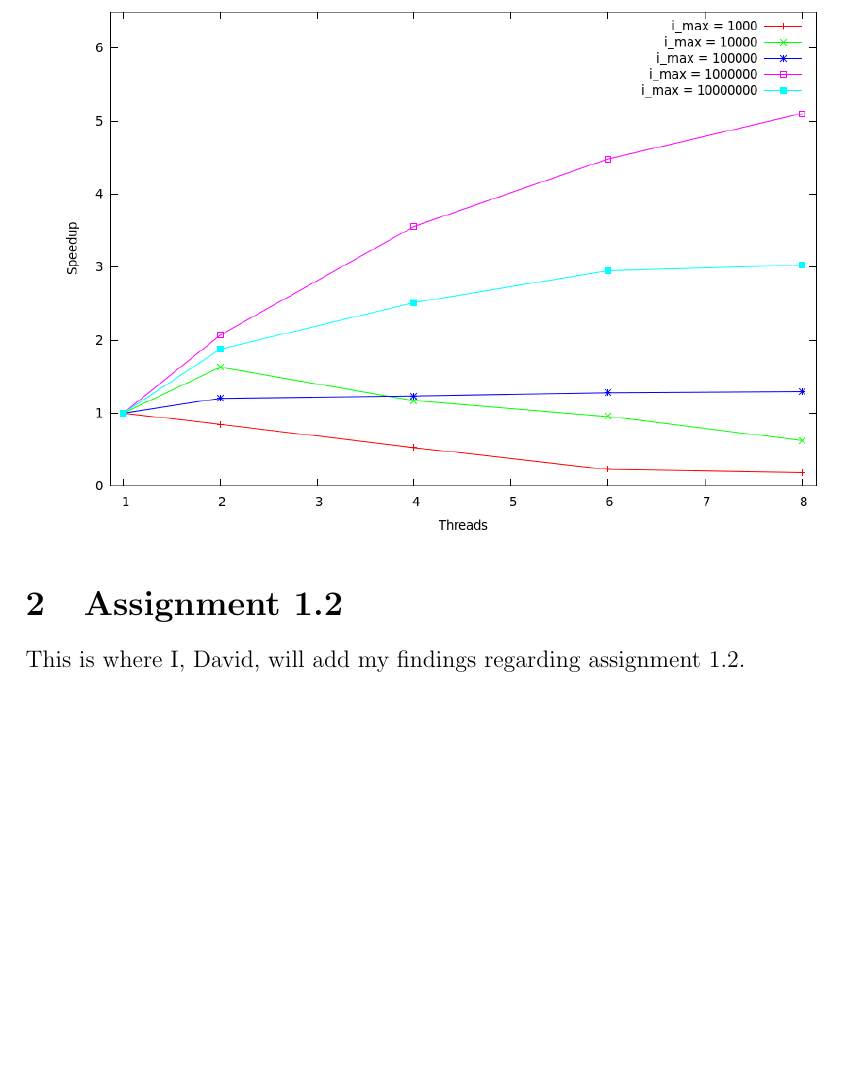
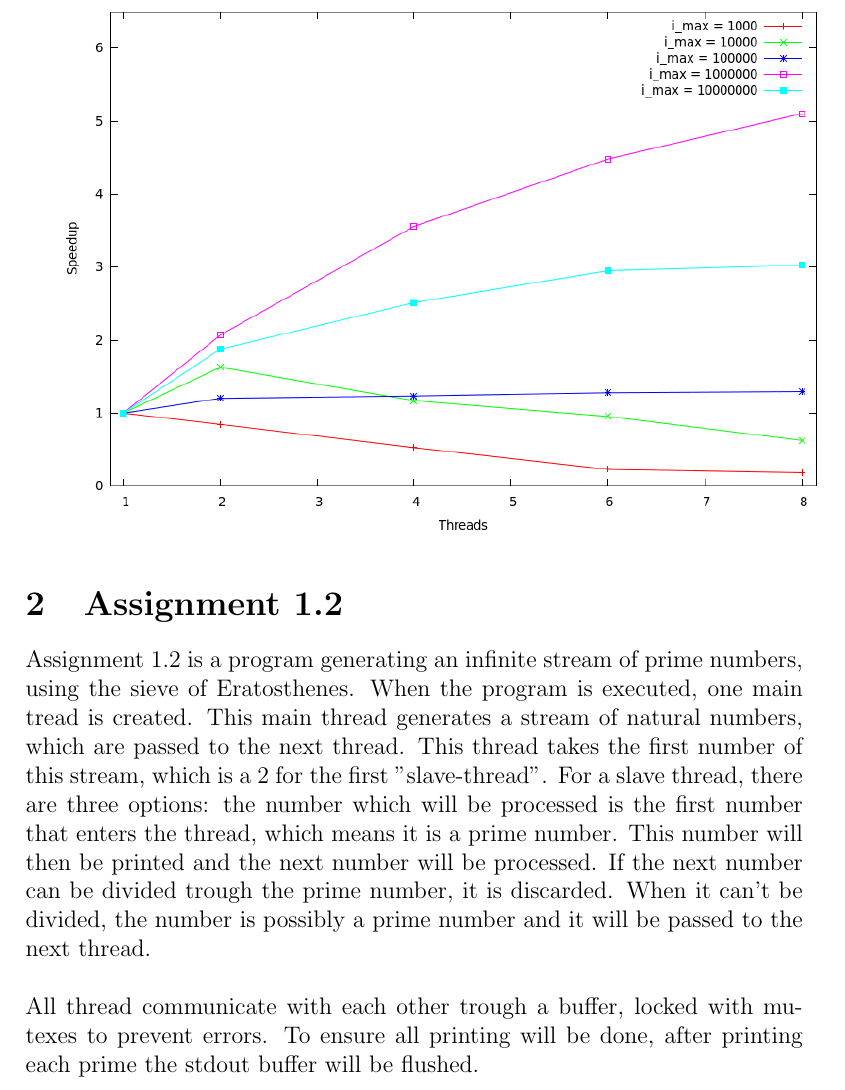
Before and after one commit to DDaaaaann/Concurrency, a LaTeX document (1/report/report.tex): part of page 2 of 2, cut so that both start at the same text, the shorter picture padded with empty space. Compiled offline with pdfLaTeX.

Commit message:
Report finished and small improvement made in 1.2

```diff
--- a/1/report/report.tex
+++ b/1/report/report.tex
@@ -23,5 +23,17 @@ threads it reaches a speedup of a little above five.
 \includegraphics[width=\textwidth]{speedupgraph.png}
 
 \section{Assignment 1.2}
-This is where I, David, will add my findings regarding assignment 1.2.
+Assignment 1.2 is a program generating an infinite stream of prime numbers,
+using the sieve of Eratosthenes. When the program is executed, one main tread
+is created. This main thread generates a stream of natural numbers, which are
+passed to the next thread. This thread takes the first number of this stream,
+which is a 2 for the first "slave-thread". For a slave thread, there are three
+options: the number which will be processed is the first number that enters the
+thread, which means it is a prime number. This number will then be printed and
+the next number will be processed. If the next number can be divided trough the
+prime number, it is discarded. When it can't be divided, the number is possibly
+a prime number and it will be passed to the next thread. \\ \\
+All thread communicate with each other trough a buffer, locked with mutexes to
+prevent errors. To ensure all printing will be done, after printing each prime
+the stdout buffer will be flushed.
 \end {document}
```
Also changed, not shown: 1/report/report.pdf, 3 other files.
